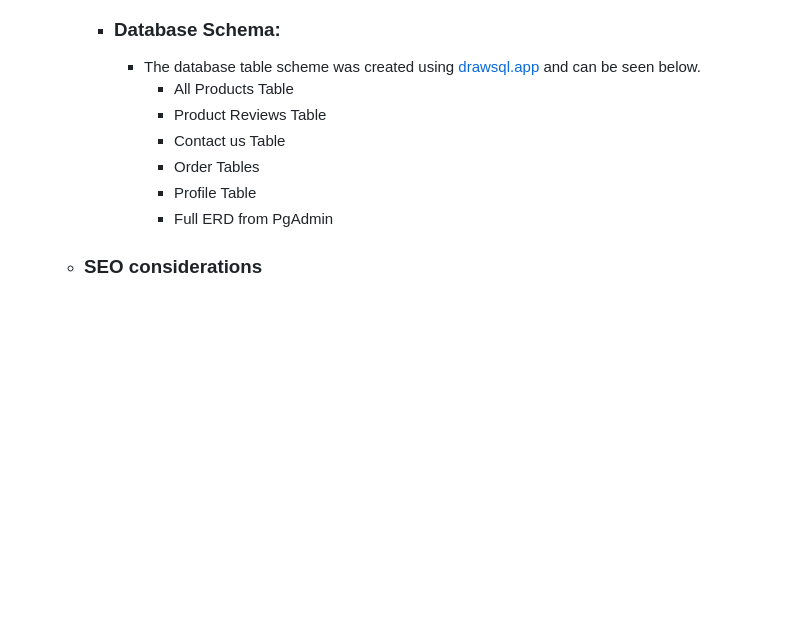
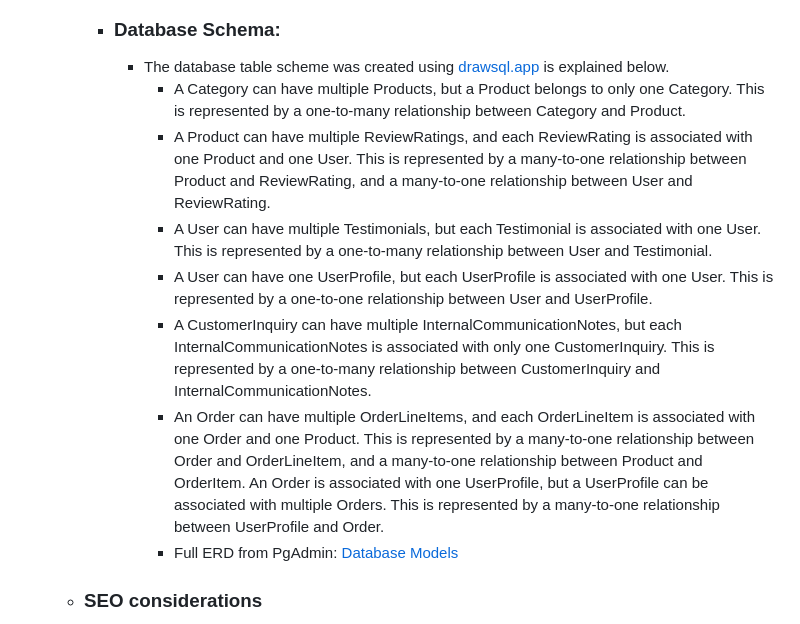
Before and after one commit to gozygreg/gregmediscrubs, a Markdown page: README.md, the part around the change. Rendered like a GitHub page; blank space fills up the shorter version.

Commit message:
add entitiy relationship diagram to readme

```diff
--- a/README.md
+++ b/README.md
@@ -207,13 +207,14 @@ The deployed site can be visited here: <a href="https://gregmediscrubs.herokuapp
             - Inquiry Page:
             ![WireframeInquiryDesktop](https://user-images.githubusercontent.com/69070044/229642579-8f6cd851-c872-4950-b68b-7942e6e76966.jpg)
         - ### Database Schema:
-            - The database table scheme was created using <a href="https://drawsql.app/" target="_blank">drawsql.app</a> and can be seen below.
-                - All Products Table
-                - Product Reviews Table
-                - Contact us Table
-                - Order Tables
-                - Profile Table
-                - Full ERD from PgAdmin
+            - The database table scheme was created using <a href="https://drawsql.app/" target="_blank">drawsql.app</a> is explained below.
+                - A Category can have multiple Products, but a Product belongs to only one Category. This is represented by a one-to-many relationship between Category and Product.
+                - A Product can have multiple ReviewRatings, and each ReviewRating is associated with one Product and one User. This is represented by a many-to-one relationship between Product and ReviewRating, and a many-to-one relationship between User and ReviewRating.
+                - A User can have multiple Testimonials, but each Testimonial is associated with one User. This is represented by a one-to-many relationship between User and Testimonial.
+                - A User can have one UserProfile, but each UserProfile is associated with one User. This is represented by a one-to-one relationship between User and UserProfile.
+                - A CustomerInquiry can have multiple InternalCommunicationNotes, but each InternalCommunicationNotes is associated with only one CustomerInquiry. This is represented by a one-to-many relationship between CustomerInquiry and InternalCommunicationNotes.
+                - An Order can have multiple OrderLineItems, and each OrderLineItem is associated with one Order and one Product. This is represented by a many-to-one relationship between Order and OrderLineItem, and a many-to-one relationship between Product and OrderItem. An Order is associated with one UserProfile, but a UserProfile can be associated with multiple Orders. This is represented by a many-to-one relationship between UserProfile and Order.
+                - Full ERD from PgAdmin: <a href="https://drawsql.app/teams/greg-7/diagrams/erd-gregmediscrubs" target="_blank">Database Models</a>
     - ### SEO considerations
         - Keywords
             - The following keywords were used for the website for optimazation; medical scrubs, scrub uniforms, nursing scrubs, medical uniforms, scrub tops, scrub pants, scrub sets, petite scrubs, tall scrubs, plus size scrubs, maternity scrubs, medical lab coats, dental scrubs, veterinary scrubs, surgical scrubs, healthcare scrubs, hospital scrubs, nursing shoes, compression socks, medical accessories
```
